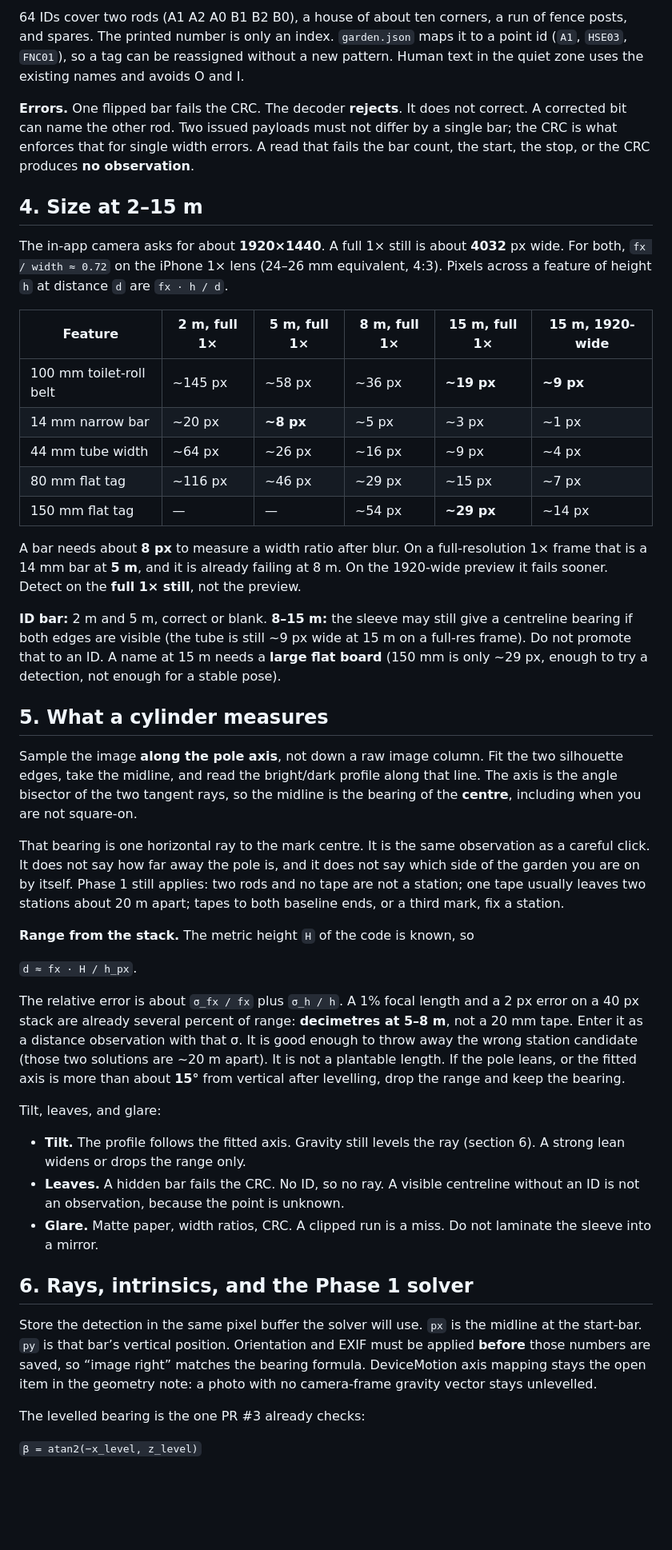
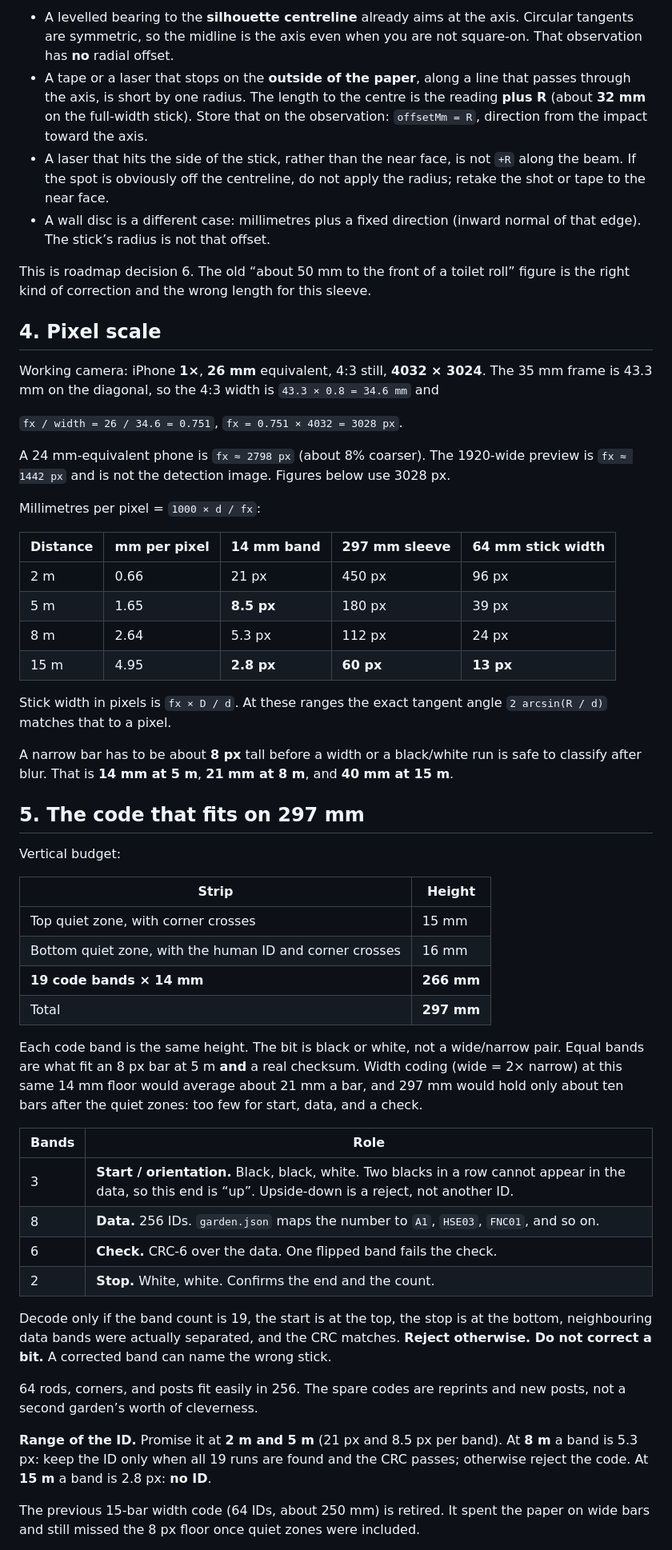
Before and after one commit to pjwinstone/gardenplanting, a Markdown page: docs/MARKER_VISION_DESIGN.md, the part around one of its changes. Shown at 80% size. Drawn GitHub-style; blank space fills up the shorter version.

```diff
--- a/docs/MARKER_VISION_DESIGN.md
+++ b/docs/MARKER_VISION_DESIGN.md
@@ -46,47 +44,57 @@ That is 15 bars. With a 14 mm narrow bar, a typical mix of wide bars, and two sh
 
-64 IDs cover two rods (A1 A2 A0 B1 B2 B0), a house of about ten corners, a run of fence posts, and spares. The printed number is only an index. `garden.json` maps it to a point id (`A1`, `HSE03`, `FNC01`), so a tag can be reassigned without a new pattern. Human text in the quiet zone uses the existing names and avoids O and I.
+- A levelled bearing to the **silhouette centreline** already aims at the axis. Circular tangents are symmetric, so the midline is the axis even when you are not square-on. That observation has **no** radial offset.
+- A tape or a laser that stops on the **outside of the paper**, along a line that passes through the axis, is short by one radius. The length to the centre is the reading **plus R** (about **32 mm** on the full-width stick). Store that on the observation: `offsetMm = R`, direction from the impact toward the axis.
+- A laser that hits the side of the stick, rather than the near face, is not `+R` along the beam. If the spot is obviously off the centreline, do not apply the radius; retake the shot or tape to the near face.
+- A wall disc is a different case: millimetres plus a fixed direction (inward normal of that edge). The stick’s radius is not that offset.
 
-**Errors.** One flipped bar fails the CRC. The decoder **rejects**. It does not correct. A corrected bit can name the other rod. Two issued payloads must not differ by a single bar; the CRC is what enforces that for single width errors. A read that fails the bar count, the start, the stop, or the CRC produces **no observation**.
+This is roadmap decision 6. The old “about 50 mm to the front of a toilet roll” figure is the right kind of correction and the wrong length for this sleeve.
 
-## 4. Size at 2–15 m
+## 4. Pixel scale
 
-The in-app camera asks for about **1920×1440**. A full 1× still is about **4032** px wide. For both, `fx / width ≈ 0.72` on the iPhone 1× lens (24–26 mm equivalent, 4:3). Pixels across a feature of height `h` at distance `d` are `fx · h / d`.
+Working camera: iPhone **1×**, **26 mm** equivalent, 4:3 still, **4032 × 3024**. The 35 mm frame is 43.3 mm on the diagonal, so the 4:3 width is `43.3 × 0.8 = 34.6 mm` and
 
-| Feature | 2 m, full 1× | 5 m, full 1× | 8 m, full 1× | 15 m, full 1× | 15 m, 1920-wide |
-|---|---|---|---|---|---|
-| 100 mm toilet-roll belt | ~145 px | ~58 px | ~36 px | **~19 px** | **~9 px** |
-| 14 mm narrow bar | ~20 px | **~8 px** | ~5 px | ~3 px | ~1 px |
-| 44 mm tube width | ~64 px | ~26 px | ~16 px | ~9 px | ~4 px |
-| 80 mm flat tag | ~116 px | ~46 px | ~29 px | ~15 px | ~7 px |
-| 150 mm flat tag | — | — | ~54 px | **~29 px** | ~14 px |
+`fx / width = 26 / 34.6 = 0.751`, `fx = 0.751 × 4032 = 3028 px`.
 
-A bar needs about **8 px** to measure a width ratio after blur. On a full-resolution 1× frame that is a 14 mm bar at **5 m**, and it is already failing at 8 m. On the 1920-wide preview it fails sooner. Detect on the **full 1× still**, not the preview.
+A 24 mm-equivalent phone is `fx ≈ 2798 px` (about 8% coarser). The 1920-wide preview is `fx ≈ 1442 px` and is not the detection image. Figures below use 3028 px.
 
-**ID bar:** 2 m and 5 m, correct or blank. **8–15 m:** the sleeve may still give a centreline bearing if both edges are visible (the tube is still ~9 px wide at 15 m on a full-res frame). Do not promote that to an ID. A name at 15 m needs a **large flat board** (150 mm is only ~29 px, enough to try a detection, not enough for a stable pose).
+Millimetres per pixel = `1000 × d / fx`:
 
-## 5. What a cylinder measures
+| Distance | mm per pixel | 14 mm band | 297 mm sleeve | 64 mm stick width |
+|---|---|---|---|---|
+| 2 m | 0.66 | 21 px | 450 px | 96 px |
+| 5 m | 1.65 | **8.5 px** | 180 px | 39 px |
+| 8 m | 2.64 | 5.3 px | 112 px | 24 px |
+| 15 m | 4.95 | **2.8 px** | **60 px** | **13 px** |
 
-Sample the image **along the pole axis**, not down a raw image column. Fit the two silhouette edges, take the midline, and read the bright/dark profile along that line. The axis is the angle bisector of the two tangent rays, so the midline is the bearing of the **centre**, including when you are not square-on.
+Stick width in pixels is `fx × D / d`. At these ranges the exact tangent angle `2 arcsin(R / d)` matches that to a pixel.
 
-That bearing is one horizontal ray to the mark centre. It is the same observation as a careful click. It does not say how far away the pole is, and it does not say which side of the garden you are on by itself. Phase 1 still applies: two rods and no tape are not a station; one tape usually leaves two stations about 20 m apart; tapes to both baseline ends, or a third mark, fix a station.
+A narrow bar has to be about **8 px** tall before a width or a black/white run is safe to classify after blur. That is **14 mm at 5 m**, **21 mm at 8 m**, and **40 mm at 15 m**.
 
-**Range from the stack.** The metric height `H` of the code is known, so
+## 5. The code that fits on 297 mm
 
-`d ≈ fx · H / h_px`.
+Vertical budget:
 
-The relative error is about `σ_fx / fx` plus `σ_h / h`. A 1% focal length and a 2 px error on a 40 px stack are already several percent of range: **decimetres at 5–8 m**, not a 20 mm tape. Enter it as a distance observation with that σ. It is good enough to throw away the wrong station candidate (those two solutions are ~20 m apart). It is not a plantable length. If the pole leans, or the fitted axis is more than about **15°** from vertical after levelling, drop the range and keep the bearing.
+| Strip | Height |
+|---|---|
+| Top quiet zone, with corner crosses | 15 mm |
+| Bottom quiet zone, with the human ID and corner crosses | 16 mm |
+| **19 code bands × 14 mm** | **266 mm** |
+| Total | **297 mm** |
 
-Tilt, leaves, and glare:
+Each code band is the same height. The bit is black or white, not a wide/narrow pair. Equal bands are what fit an 8 px bar at 5 m **and** a real checksum. Width coding (wide = 2× narrow) at this same 14 mm floor would average about 21 mm a bar, and 297 mm would hold only about ten bars after the quiet zones: too few for start, data, and a check.
 
-- **Tilt.** The profile follows the fitted axis. Gravity still levels the ray (section 6). A strong lean widens or drops the range only.
-- **Leaves.** A hidden bar fails the CRC. No ID, so no ray. A visible centreline without an ID is not an observation, because the point is unknown.
-- **Glare.** Matte paper, width ratios, CRC. A clipped run is a miss. Do not laminate the sleeve into a mirror.
+| Bands | Role |
+|---|---|
+| 3 | **Start / orientation.** Black, black, white. Two blacks in a row cannot appear in the data, so this end is “up”. Upside-down is a reject, not another ID. |
+| 8 | **Data.** 256 IDs. `garden.json` maps the number to `A1`, `HSE03`, `FNC01`, and so on. |
+| 6 | **Check.** CRC-6 over the data. One flipped band fails the check. |
+| 2 | **Stop.** White, white. Confirms the end and the count. |
 
-## 6. Rays, intrinsics, and the Phase 1 solver
+Decode only if the band count is 19, the start is at the top, the stop is at the bottom, neighbouring data bands were actually separated, and the CRC matches. **Reject otherwise. Do not correct a bit.** A corrected band can name the wrong stick.
 
-Store the detection in the same pixel buffer the solver will use. `px` is the midline at the start-bar. `py` is that bar’s vertical position. Orientation and EXIF must be applied **before** those numbers are saved, so “image right” matches the bearing formula. DeviceMotion axis mapping stays the open item in the geometry note: a photo with no camera-frame gravity vector stays unlevelled.
+64 rods, corners, and posts fit easily in 256. The spare codes are reprints and new posts, not a second garden’s worth of cleverness.
 
-The levelled bearing is the one PR #3 already checks:
+**Range of the ID.** Promise it at **2 m and 5 m** (21 px and 8.5 px per band). At **8 m** a band is 5.3 px: keep the ID only when all 19 runs are found and the CRC passes; otherwise reject the code. At **15 m** a band is 2.8 px: **no ID**.
 
-`β = atan2(−x_level, z_level)`
+The previous 15-bar width code (64 IDs, about 250 mm) is retired. It spent the paper on wide bars and still missed the 8 px floor once quiet zones were included.
 
```
Also changed, not shown: other parts of docs/MARKER_VISION_DESIGN.md (+84 -52 lines), docs/GEOMETRY_DESIGN.md (+2 -0 lines), docs/ROADMAP.md (+10 -10 lines).
